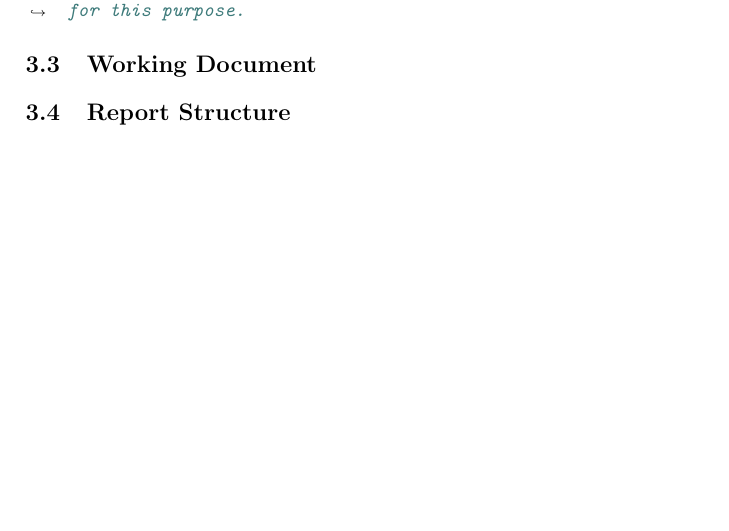
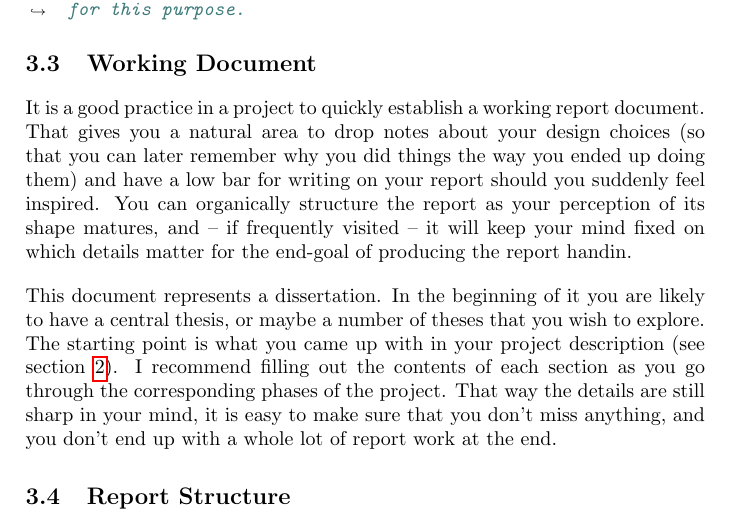
Before and after one commit to aslakjohansen/report-writing, a LaTeX thesis (doc/report-writing.tex): part of page 10 of 24, cut so that both start at the same text, the shorter picture padded with empty space. Compiled offline with pdfLaTeX.

Commit message:
Wrote a quick placeholder text for the "working document" section

```diff
--- a/doc/report-writing.tex
+++ b/doc/report-writing.tex
@@ -218,7 +218,9 @@ Large reports can become hard to navigate and conclusions on the exact contents
 
 \section{Working Document}
 
-% This file represents a dissertation. In the beginning of it you are likely to have a central thesis, or maybe a number of theses that you wish to explore.
+It is a good practice in a project to quickly establish a working report document. That gives you a natural area to drop notes about your design choices (so that you can later remember why you did things the way you ended up doing them) and have a low bar for writing on your report should you suddenly feel inspired. You can organically structure the report as your perception of its shape matures, and -- if frequently visited -- it will keep your mind fixed on which details matter for the end-goal of producing the report handin.
+
+This document represents a dissertation. In the beginning of it you are likely to have a central thesis, or maybe a number of theses that you wish to explore. The starting point is what you came up with in your project description (see section \ref{sec:projectdesc}). I recommend filling out the contents of each section as you go through the corresponding phases of the project. That way the details are still sharp in your mind, it is easy to make sure that you don't miss anything, and you don't end up with a whole lot of report work at the end.
 
 \section{Report Structure}
 
```
